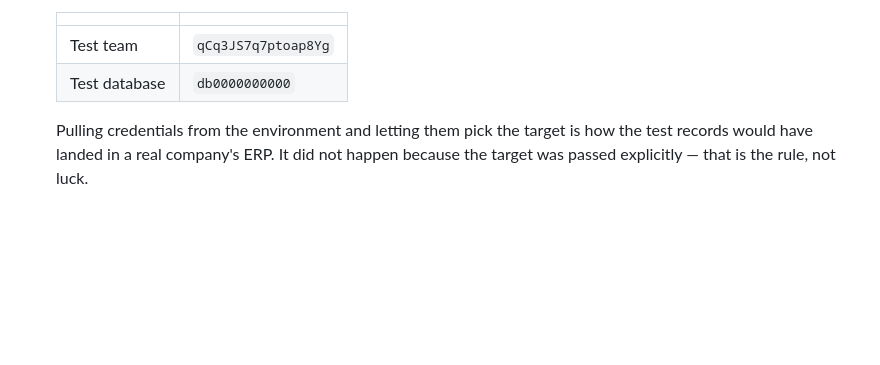
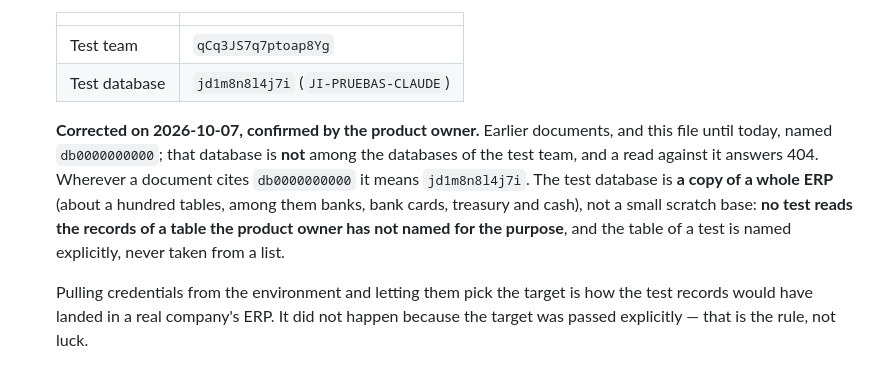
Before and after one commit to nortexsys/Ninox_Tickets, a Markdown page: AGENTS.md, the part around the change. GitHub-like rendering; blank space fills up the shorter version.

Commit message:
AGENTS.md: the test database is JI-PRUEBAS-CLAUDE (PO confirmed 2026-10-07); the documented id did not exist
Co-Authored-By: Claude Sonnet 5.5 <noreply@anthropic.com>

```diff
--- a/AGENTS.md
+++ b/AGENTS.md
@@ -48,7 +48,16 @@ assumed.
    | | |
    | --- | --- |
    | Test team | `qCq3JS7q7ptoap8Yg` |
-   | Test database | `db0000000000` |
+   | Test database | `jd1m8n8l4j7i` (`JI-PRUEBAS-CLAUDE`) |
+
+   **Corrected on 2026-10-07, confirmed by the product owner.** Earlier documents,
+   and this file until today, named `db0000000000`; that database is **not** among the
+   databases of the test team, and a read against it answers 404. Wherever a document
+   cites `db0000000000` it means `jd1m8n8l4j7i`. The test database is **a copy of a
+   whole ERP** (about a hundred tables, among them banks, bank cards, treasury and
+   cash), not a small scratch base: **no test reads the records of a
+   table the product owner has not named for the purpose**, and the table of a
+   test is named explicitly, never taken from a list.
 
    Pulling credentials from the environment and letting them pick the target is
    how the test records would have landed in a real company's ERP. It did not
```
